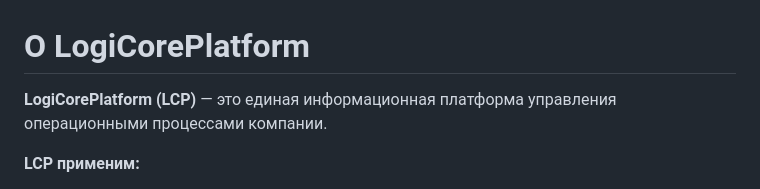
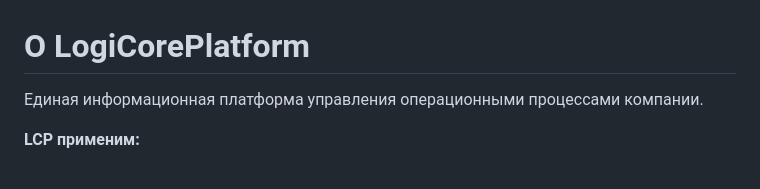
Before and after one commit to lebelena/diplodoc-example, a Markdown page: docs/ru/about.md, the part around the change. Drawn GitHub-style.

```diff
--- a/docs/ru/about.md
+++ b/docs/ru/about.md
@@ -1,6 +1,6 @@
 # О LogiCorePlatform
 
-**LogiCorePlatform (LCP)** — это единая информационная платформа управления операционными процессами компании.
+Единая информационная платформа управления операционными процессами компании.
 
 
 **LCP применим:**
```
Also changed, not shown: docs/ru/_images/_screen_navigation_01.png, docs/ru/_images/_screen_navigation_02.png, docs/ru/_images/_screen_start_01.png.
